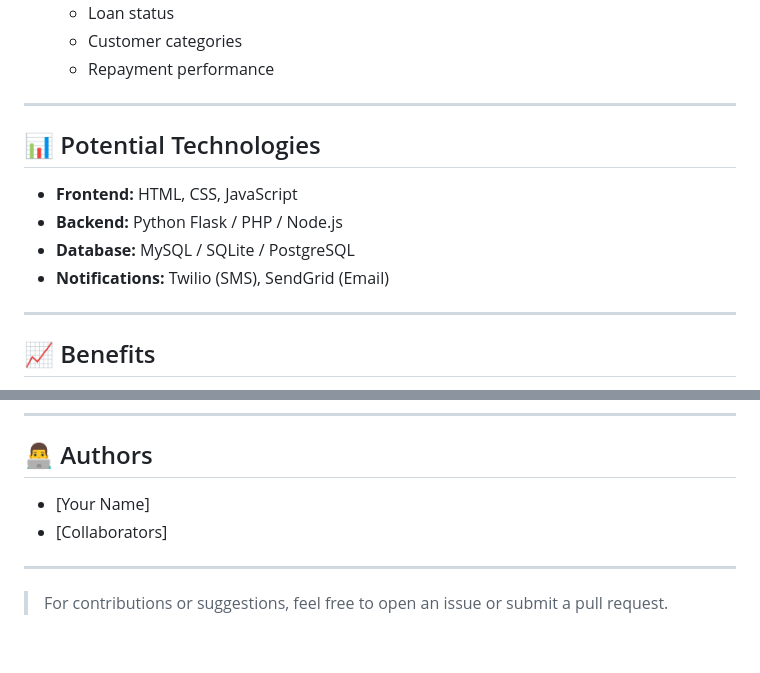
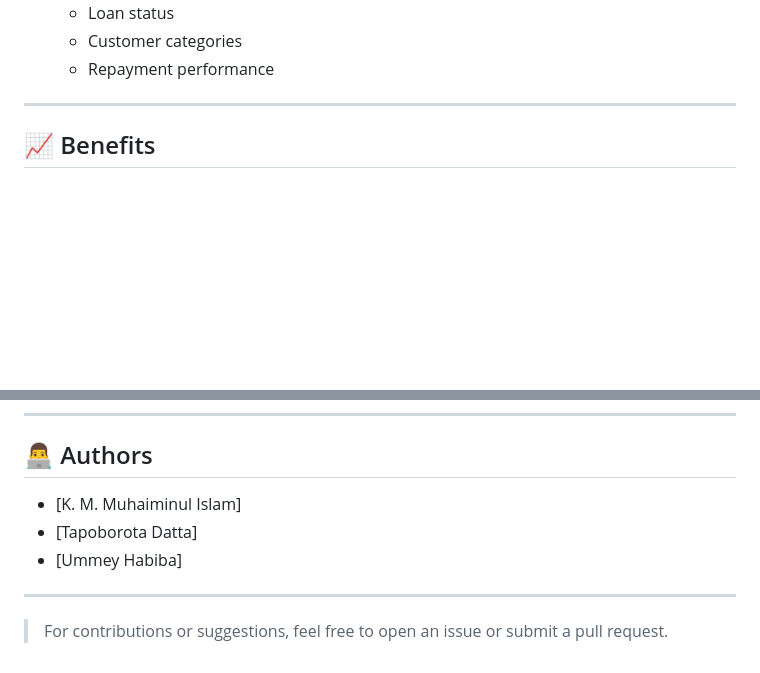
Before and after one commit to aljamiii/CSE370-Project, a Markdown page: Loan Management System For Microfinance institutions.md, 2 parts joined by grey strips. GitHub-like rendering; blank space fills up the shorter version.

```diff
--- a/Loan Management System For Microfinance institutions.md
+++ b/Loan Management System For Microfinance institutions.md
@@ -95,13 +95,6 @@ A comprehensive system designed to help microfinance institutions efficiently ma
   - Customer categories
   - Repayment performance
 
----
-
-## 📊 Potential Technologies
-- **Frontend:** HTML, CSS, JavaScript
-- **Backend:** Python Flask / PHP / Node.js
-- **Database:** MySQL / SQLite / PostgreSQL
-- **Notifications:** Twilio (SMS), SendGrid (Email)
 
 ---
 
@@ -126,8 +119,9 @@ This project is for academic purposes. Licensing can be added as per use case.
 ---
 
 ## 👨‍💻 Authors
-- [Your Name]
-- [Collaborators]
+- [K. M. Muhaiminul Islam]
+- [Tapoborota Datta]
+- [Ummey Habiba]
 
 ---
 
```
